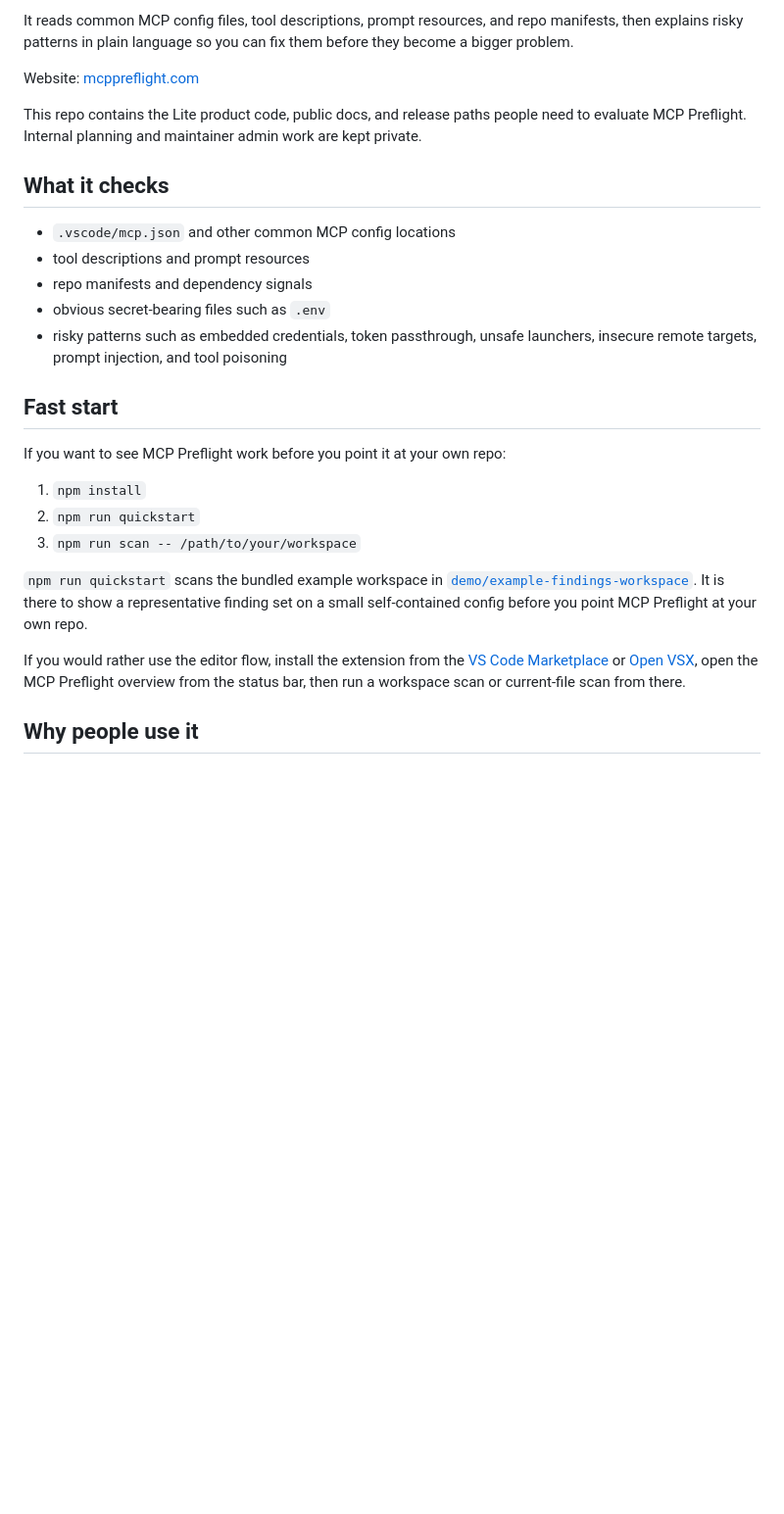
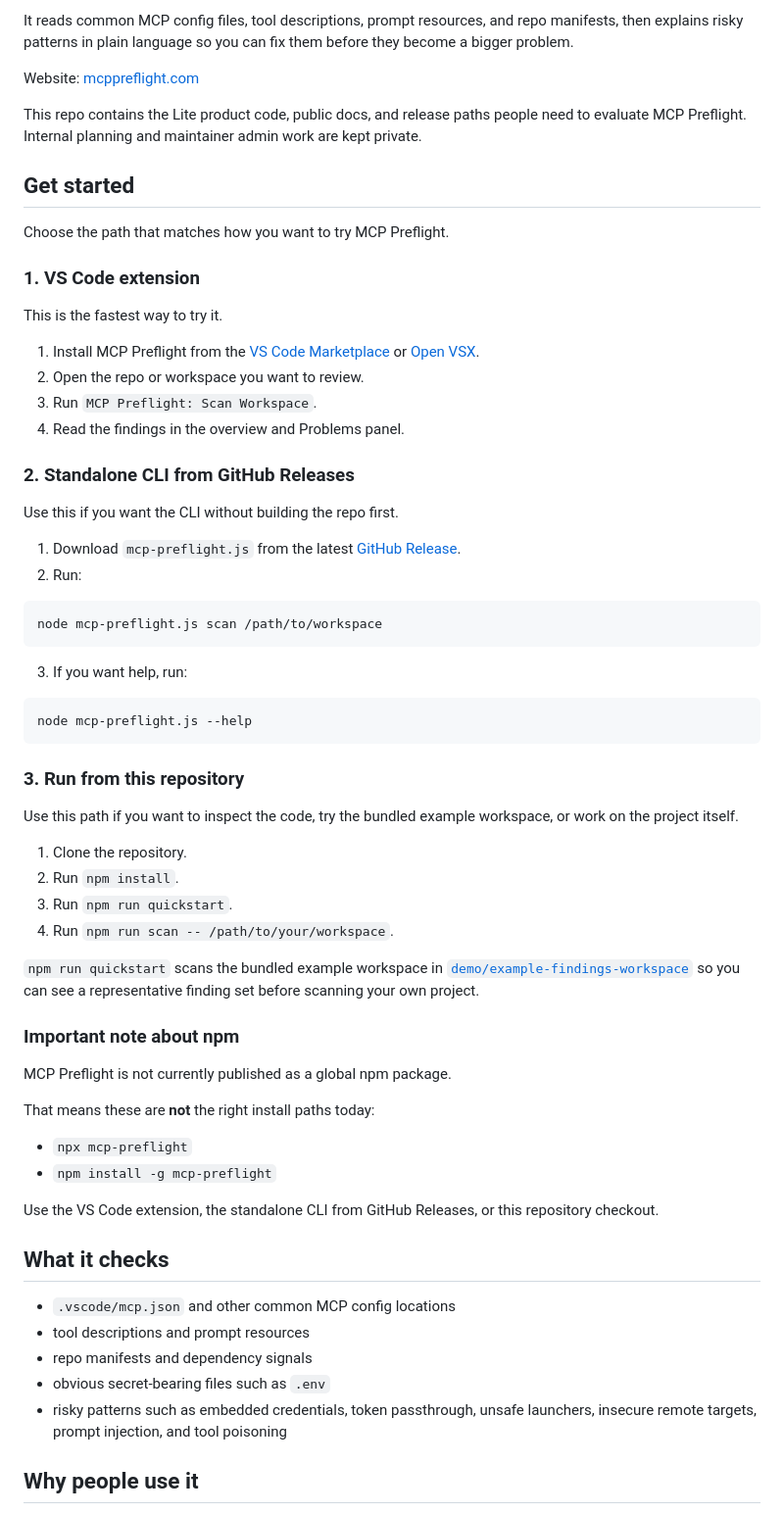
Before and after one commit to TimesAndPlaces/mcp-preflight, a Markdown page: README.md, the part around one of its changes. Shown at 98% size. Drawn GitHub-style; blank space fills up the shorter version.

Commit message:
Clarify GitHub quickstart paths

````diff
--- a/README.md
+++ b/README.md
@@ -8,23 +8,58 @@ Website: [mcppreflight.com](https://mcppreflight.com)
 
 This repo contains the Lite product code, public docs, and release paths people need to evaluate MCP Preflight. Internal planning and maintainer admin work are kept private.
 
+## Get started
+Choose the path that matches how you want to try MCP Preflight.
+
+### 1. VS Code extension
+This is the fastest way to try it.
+
+1. Install MCP Preflight from the [VS Code Marketplace](https://marketplace.visualstudio.com/items?itemName=mcp-preflight.mcp-preflight-vscode) or [Open VSX](https://open-vsx.org/extension/mcp-preflight/mcp-preflight-vscode).
+2. Open the repo or workspace you want to review.
+3. Run `MCP Preflight: Scan Workspace`.
+4. Read the findings in the overview and Problems panel.
+
+### 2. Standalone CLI from GitHub Releases
+Use this if you want the CLI without building the repo first.
+
+1. Download `mcp-preflight.js` from the latest [GitHub Release](https://github.com/TimesAndPlaces/mcp-preflight/releases).
+2. Run:
+
+```bash
+node mcp-preflight.js scan /path/to/workspace
+```
+
+3. If you want help, run:
+
+```bash
+node mcp-preflight.js --help
+```
+
+### 3. Run from this repository
+Use this path if you want to inspect the code, try the bundled example workspace, or work on the project itself.
+
+1. Clone the repository.
+2. Run `npm install`.
+3. Run `npm run quickstart`.
+4. Run `npm run scan -- /path/to/your/workspace`.
+
+`npm run quickstart` scans the bundled example workspace in [`demo/example-findings-workspace`](demo/example-findings-workspace) so you can see a representative finding set before scanning your own project.
+
+### Important note about npm
+MCP Preflight is not currently published as a global npm package.
+
+That means these are **not** the right install paths today:
+- `npx mcp-preflight`
+- `npm install -g mcp-preflight`
+
+Use the VS Code extension, the standalone CLI from GitHub Releases, or this repository checkout.
+
 ## What it checks
 - `.vscode/mcp.json` and other common MCP config locations
 - tool descriptions and prompt resources
 - repo manifests and dependency signals
 - obvious secret-bearing files such as `.env`
 - risky patterns such as embedded credentials, token passthrough, unsafe launchers, insecure remote targets, prompt injection, and tool poisoning
-
-## Fast start
-If you want to see MCP Preflight work before you point it at your own repo:
-
-1. `npm install`
-2. `npm run quickstart`
-3. `npm run scan -- /path/to/your/workspace`
-
-`npm run quickstart` scans the bundled example workspace in [`demo/example-findings-workspace`](demo/example-findings-workspace). It is there to show a representative finding set on a small self-contained config before you point MCP Preflight at your own repo.
-
-If you would rather use the editor flow, install the extension from the [VS Code Marketplace](https://marketplace.visualstudio.com/items?itemName=mcp-preflight.mcp-preflight-vscode) or [Open VSX](https://open-vsx.org/extension/mcp-preflight/mcp-preflight-vscode), open the MCP Preflight overview from the status bar, then run a workspace scan or current-file scan from there.
 
 ## Why people use it
 - It runs locally by default
````
Also changed, not shown: other parts of README.md (+15 -12 lines).
